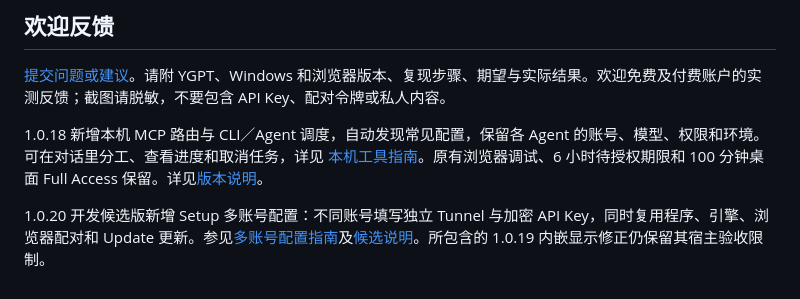
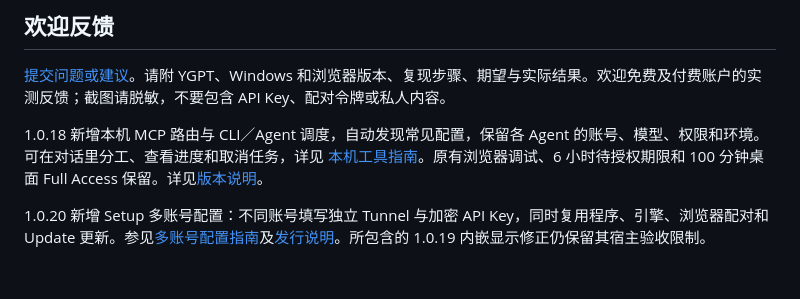
Before and after one commit to jclllycf/ygpt-local, a Markdown page: README.zh-CN.md, the part around the change. Rendered like a GitHub page.

Commit message:
Align Chinese account guide with 1.0.20 promotion

```diff
--- a/README.zh-CN.md
+++ b/README.zh-CN.md
@@ -77,4 +77,4 @@ RC3 开发不停止当前正常生产 Tunnel，也不把其他 Tunnel 的安装
 1.0.18 新增本机 MCP 路由与 CLI／Agent 调度，自动发现常见配置，保留各 Agent 的账号、模型、权限和环境。可在对话里分工、查看进度和取消任务，详见 [本机工具指南](docs/LOCAL_TOOLS.md)。原有浏览器调试、6 小时待授权期限和 100 分钟桌面 Full Access 保留。详见[版本说明](docs/RELEASE_1.0.18_ZH.md)。
 
 
-1.0.20 开发候选版新增 Setup 多账号配置：不同账号填写独立 Tunnel 与加密 API Key，同时复用程序、引擎、浏览器配对和 Update 更新。参见[多账号配置指南](docs/ACCOUNT_CONNECTIONS.md)及[候选说明](docs/RELEASE_1.0.20_ZH.md)。所包含的 1.0.19 内嵌显示修正仍保留其宿主验收限制。
+1.0.20 新增 Setup 多账号配置：不同账号填写独立 Tunnel 与加密 API Key，同时复用程序、引擎、浏览器配对和 Update 更新。参见[多账号配置指南](docs/ACCOUNT_CONNECTIONS.md)及[发行说明](docs/RELEASE_1.0.20_ZH.md)。所包含的 1.0.19 内嵌显示修正仍保留其宿主验收限制。
```
